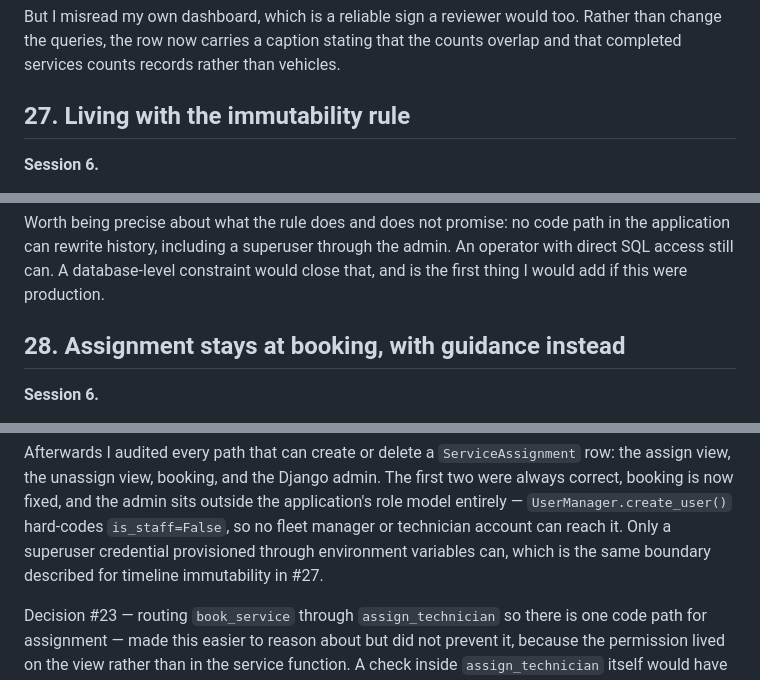
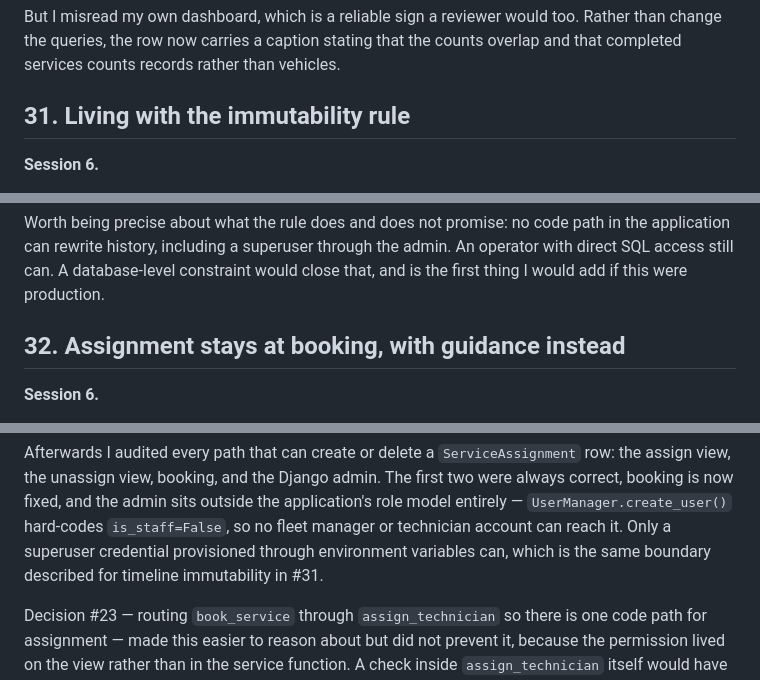
Before and after one commit to ShreyNag/takehome-08-fleet-maintenance, a Markdown page: docs/decisions.md, 3 parts joined by grey strips. Rendered like a GitHub page.

```diff
--- a/docs/decisions.md
+++ b/docs/decisions.md
@@ -597,7 +607,7 @@ Rather than change the queries, the row now carries a caption stating that the
 counts overlap and that completed services counts records rather than
 vehicles.
 
-## 27. Living with the immutability rule
+## 31. Living with the immutability rule
 
 **Session 6.**
 
@@ -620,7 +630,7 @@ admin. An operator with direct SQL access still can. A database-level
 constraint would close that, and is the first thing I would add if this were
 production.
 
-## 28. Assignment stays at booking, with guidance instead
+## 32. Assignment stays at booking, with guidance instead
 
 **Session 6.**
 
@@ -723,7 +709,7 @@ first two were always correct, booking is now fixed, and the admin sits outside
 the application's role model entirely — `UserManager.create_user()` hard-codes
 `is_staff=False`, so no fleet manager or technician account can reach it. Only
 a superuser credential provisioned through environment variables can, which is
-the same boundary described for timeline immutability in #27.
+the same boundary described for timeline immutability in #31.
 
 Decision #23 — routing `book_service` through `assign_technician` so there is
 one code path for assignment — made this easier to reason about but did not
```
Also changed, not shown: other parts of docs/decisions.md (+15 -29 lines), docs/ai-prompts.md (+4 -4 lines), docs/architecture.md (+1 -1 lines).
